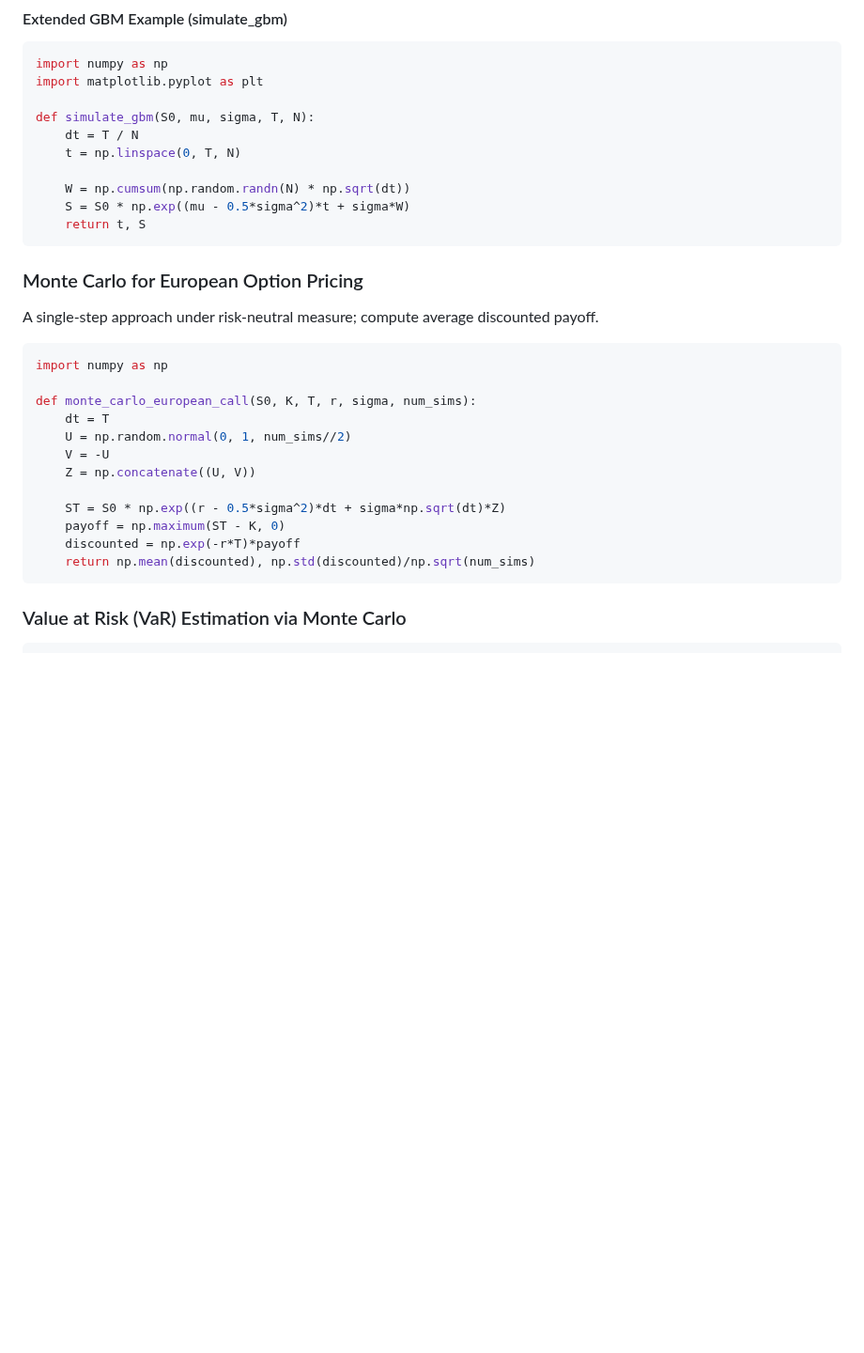
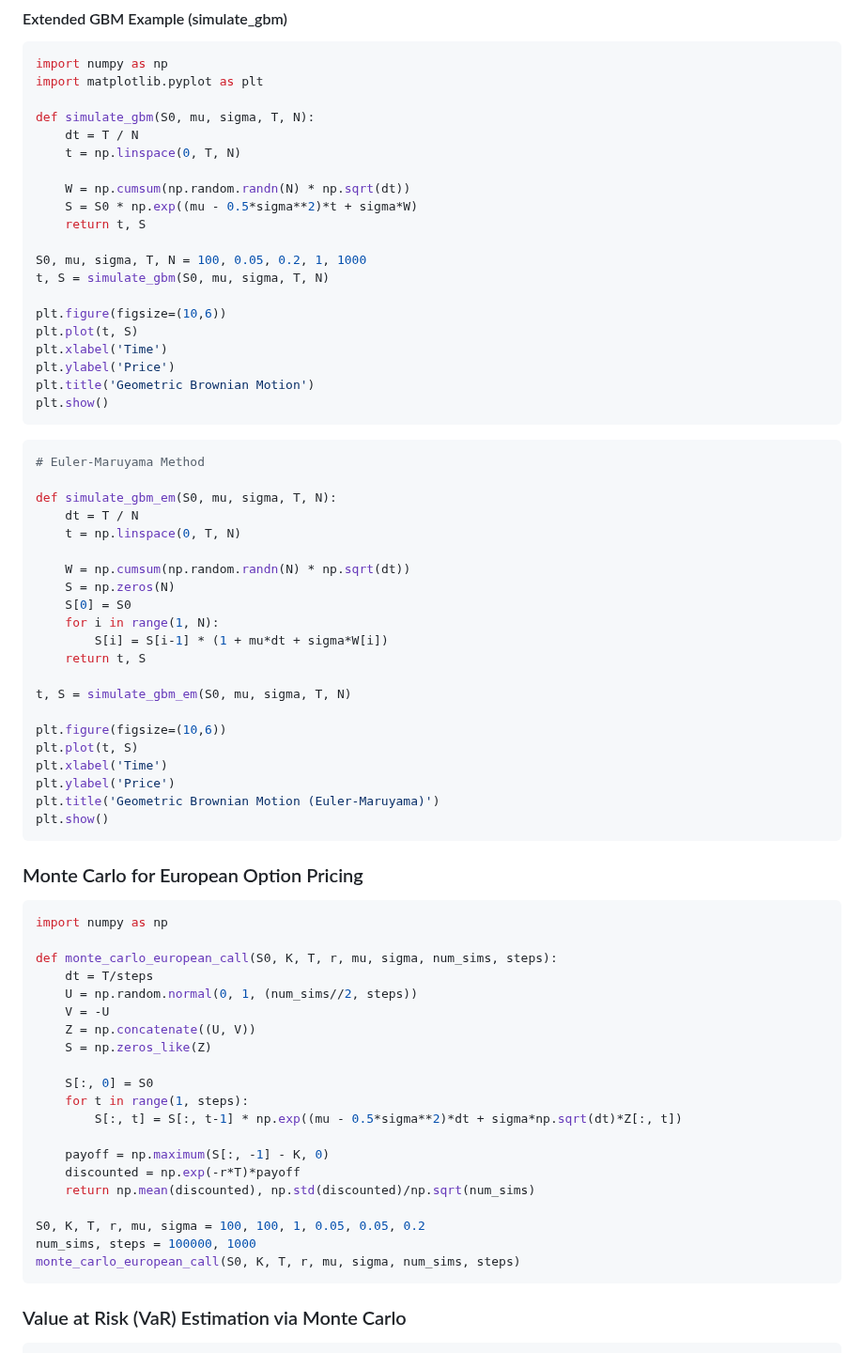
Before and after one commit to julihocc/itesm-ma2008b-notes, a Markdown page: module-02/complementary/module-02.md, the part around one of its changes. Shown at 94% size. Rendered like a GitHub page; blank space fills up the shorter version.

Commit message:
Enhance Monte Carlo simulations for Geometric Brownian Motion and European Option Pricing; fix issues with calculations and improve code structure.

````diff
--- a/module-02/complementary/module-02.md
+++ b/module-02/complementary/module-02.md
@@ -302,27 +302,67 @@ def simulate_gbm(S0, mu, sigma, T, N):
     t = np.linspace(0, T, N)
 
     W = np.cumsum(np.random.randn(N) * np.sqrt(dt))
-    S = S0 * np.exp((mu - 0.5*sigma^2)*t + sigma*W)
+    S = S0 * np.exp((mu - 0.5*sigma**2)*t + sigma*W)
     return t, S
+
+S0, mu, sigma, T, N = 100, 0.05, 0.2, 1, 1000
+t, S = simulate_gbm(S0, mu, sigma, T, N)
+
+plt.figure(figsize=(10,6))
+plt.plot(t, S)
+plt.xlabel('Time')
+plt.ylabel('Price')
+plt.title('Geometric Brownian Motion')
+plt.show()
+```
+
+```python
+# Euler-Maruyama Method
+
+def simulate_gbm_em(S0, mu, sigma, T, N):
+    dt = T / N
+    t = np.linspace(0, T, N)
+
+    W = np.cumsum(np.random.randn(N) * np.sqrt(dt))
+    S = np.zeros(N)
+    S[0] = S0
+    for i in range(1, N):
+        S[i] = S[i-1] * (1 + mu*dt + sigma*W[i])
+    return t, S
+
+t, S = simulate_gbm_em(S0, mu, sigma, T, N)
+
+plt.figure(figsize=(10,6))
+plt.plot(t, S)
+plt.xlabel('Time')
+plt.ylabel('Price')
+plt.title('Geometric Brownian Motion (Euler-Maruyama)')
+plt.show()
 ```
 
 ### Monte Carlo for European Option Pricing
 
-A single-step approach under risk-neutral measure; compute average discounted payoff.
-
 ```python
 import numpy as np
 
-def monte_carlo_european_call(S0, K, T, r, sigma, num_sims):
-    dt = T
-    U = np.random.normal(0, 1, num_sims//2)
+def monte_carlo_european_call(S0, K, T, r, mu, sigma, num_sims, steps):
+    dt = T/steps
+    U = np.random.normal(0, 1, (num_sims//2, steps))
     V = -U
     Z = np.concatenate((U, V))
+    S = np.zeros_like(Z)
 
-    ST = S0 * np.exp((r - 0.5*sigma^2)*dt + sigma*np.sqrt(dt)*Z)
-    payoff = np.maximum(ST - K, 0)
+    S[:, 0] = S0
+    for t in range(1, steps):
+        S[:, t] = S[:, t-1] * np.exp((mu - 0.5*sigma**2)*dt + sigma*np.sqrt(dt)*Z[:, t])
+
+    payoff = np.maximum(S[:, -1] - K, 0)
     discounted = np.exp(-r*T)*payoff
     return np.mean(discounted), np.std(discounted)/np.sqrt(num_sims)
+
+S0, K, T, r, mu, sigma = 100, 100, 1, 0.05, 0.05, 0.2
+num_sims, steps = 100000, 1000
+monte_carlo_european_call(S0, K, T, r, mu, sigma, num_sims, steps)
 ```
 
 ### Value at Risk (VaR) Estimation via Monte Carlo
````
Also changed, not shown: other parts of module-02/complementary/module-02.md (+29 -6 lines).
